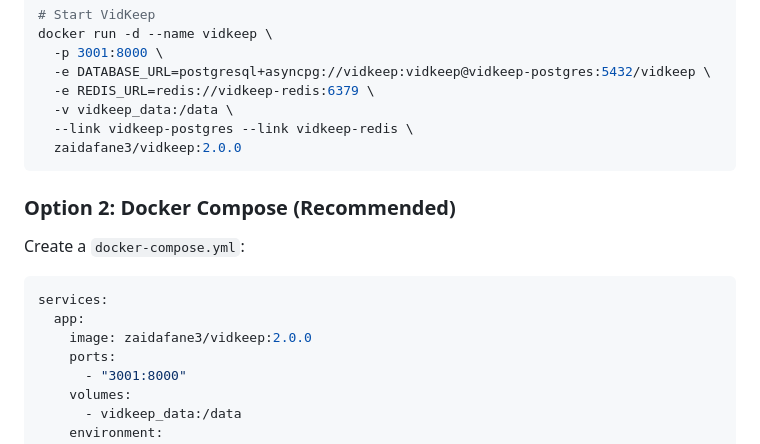
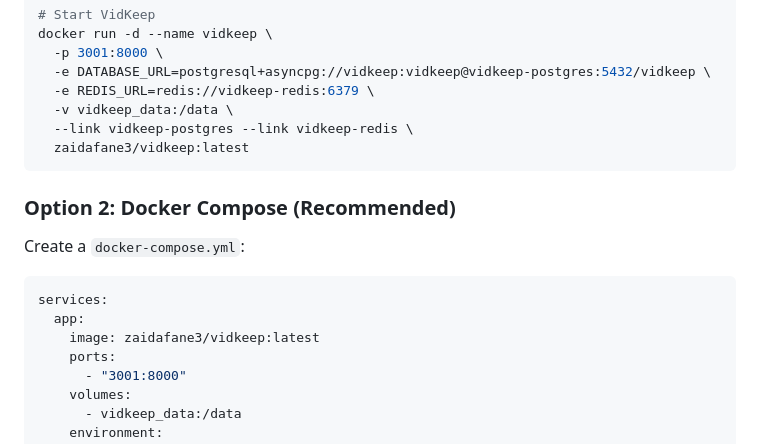
Before and after one commit to ZaidAfane3/VidKeep, a Markdown page: README.md, the part around one of its changes. GitHub-like rendering.

````diff
--- a/README.md
+++ b/README.md
@@ -87,7 +88,7 @@ docker run -d --name vidkeep \
   -e REDIS_URL=redis://vidkeep-redis:6379 \
   -v vidkeep_data:/data \
   --link vidkeep-postgres --link vidkeep-redis \
-  zaidafane3/vidkeep:2.0.0
+  zaidafane3/vidkeep:latest
 ```
 
 ### Option 2: Docker Compose (Recommended)
@@ -97,7 +98,7 @@ Create a `docker-compose.yml`:
 ```yaml
 services:
   app:
-    image: zaidafane3/vidkeep:2.0.0
+    image: zaidafane3/vidkeep:latest
     ports:
       - "3001:8000"
     volumes:
````
Also changed, not shown: other parts of README.md (+1 -0 lines).
